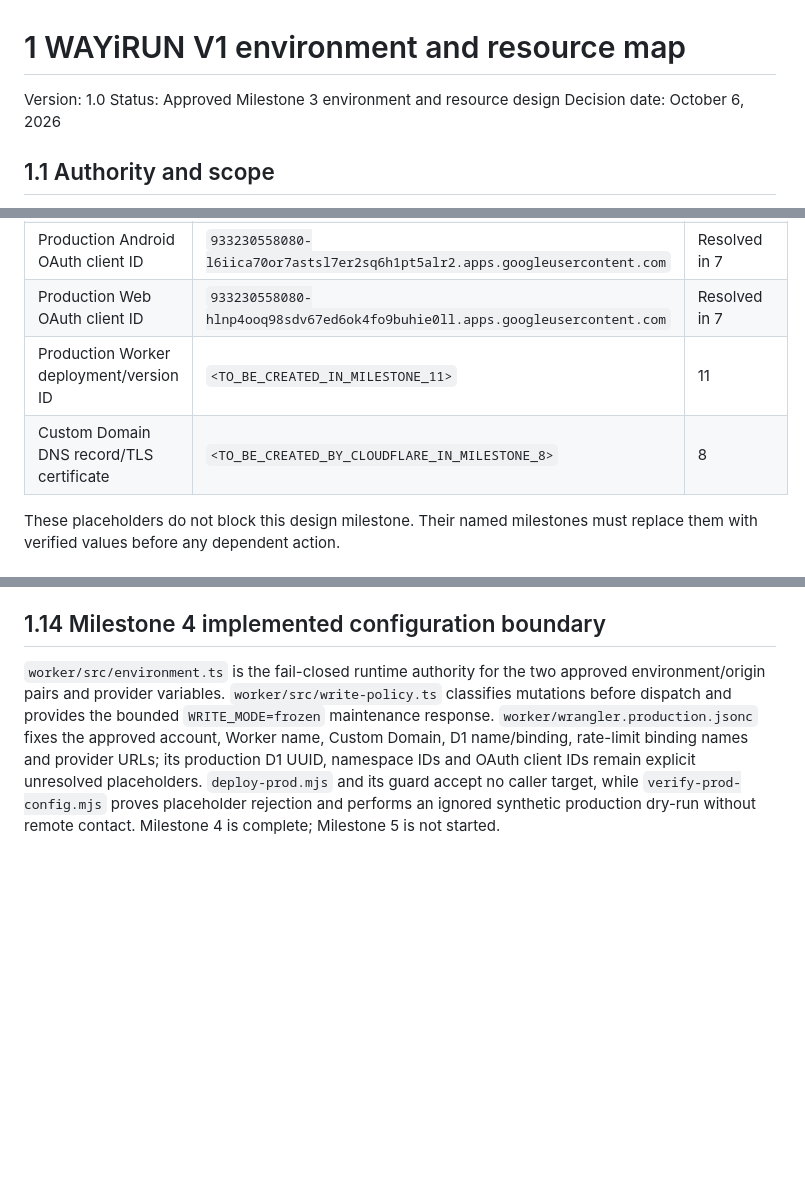
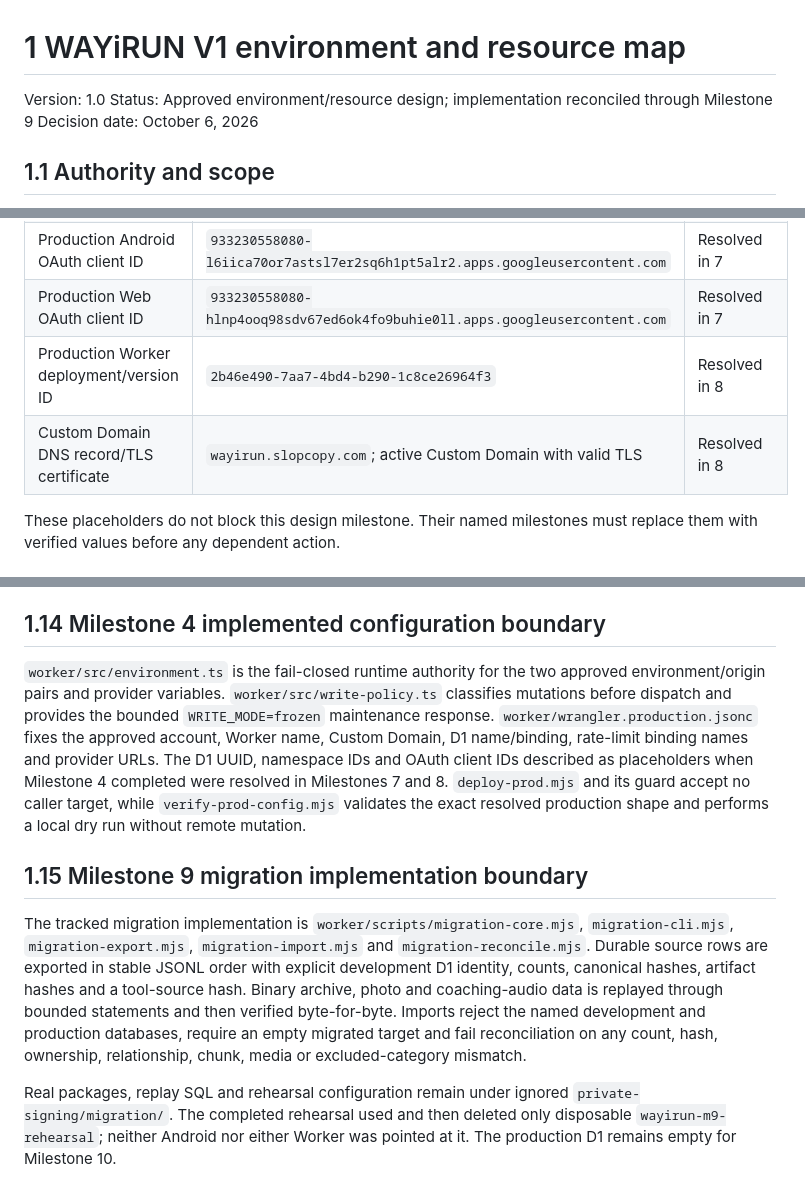
Before and after one commit to ShootPara/WAYiRUN, a Markdown page: V1_ENVIRONMENT_RESOURCE_MAP.md, 3 parts joined by grey strips. Rendered like a GitHub page; blank space fills up the shorter version.

```diff
--- a/V1_ENVIRONMENT_RESOURCE_MAP.md
+++ b/V1_ENVIRONMENT_RESOURCE_MAP.md
@@ -1,7 +1,7 @@
 # 1 WAYiRUN V1 environment and resource map
 
 Version: 1.0
-Status: Approved Milestone 3 environment and resource design
+Status: Approved environment/resource design; implementation reconciled through Milestone 9
 Decision date: October 6, 2026
 
 ## 1.1 Authority and scope
@@ -276,8 +276,8 @@ Any source mutation after the freeze, count/hash mismatch, orphan, missing media
 | Android signing fingerprints | `<TO_BE_ESTABLISHED_IN_MILESTONE_6>` | 6 |
 | Production Android OAuth client ID | `933230558080-l6iica70or7astsl7er2sq6h1pt5alr2.apps.googleusercontent.com` | Resolved in 7 |
 | Production Web OAuth client ID | `933230558080-hlnp4ooq98sdv67ed6ok4fo9buhie0ll.apps.googleusercontent.com` | Resolved in 7 |
-| Production Worker deployment/version ID | `<TO_BE_CREATED_IN_MILESTONE_11>` | 11 |
-| Custom Domain DNS record/TLS certificate | `<TO_BE_CREATED_BY_CLOUDFLARE_IN_MILESTONE_8>` | 8 |
+| Production Worker deployment/version ID | `2b46e490-7aa7-4bd4-b290-1c8ce26964f3` | Resolved in 8 |
+| Custom Domain DNS record/TLS certificate | `wayirun.slopcopy.com`; active Custom Domain with valid TLS | Resolved in 8 |
 
 These placeholders do not block this design milestone. Their named milestones must replace them with verified values before any dependent action.
 
@@ -305,4 +305,10 @@ Before the Milestone 4 write freeze, the development Android client gained an ad
 
 ## 1.14 Milestone 4 implemented configuration boundary
 
-`worker/src/environment.ts` is the fail-closed runtime authority for the two approved environment/origin pairs and provider variables. `worker/src/write-policy.ts` classifies mutations before dispatch and provides the bounded `WRITE_MODE=frozen` maintenance response. `worker/wrangler.production.jsonc` fixes the approved account, Worker name, Custom Domain, D1 name/binding, rate-limit binding names and provider URLs; its production D1 UUID, namespace IDs and OAuth client IDs remain explicit unresolved placeholders. `deploy-prod.mjs` and its guard accept no caller target, while `verify-prod-config.mjs` proves placeholder rejection and performs an ignored synthetic production dry-run without remote contact. Milestone 4 is complete; Milestone 5 is not started.
+`worker/src/environment.ts` is the fail-closed runtime authority for the two approved environment/origin pairs and provider variables. `worker/src/write-policy.ts` classifies mutations before dispatch and provides the bounded `WRITE_MODE=frozen` maintenance response. `worker/wrangler.production.jsonc` fixes the approved account, Worker name, Custom Domain, D1 name/binding, rate-limit binding names and provider URLs. The D1 UUID, namespace IDs and OAuth client IDs described as placeholders when Milestone 4 completed were resolved in Milestones 7 and 8. `deploy-prod.mjs` and its guard accept no caller target, while `verify-prod-config.mjs` validates the exact resolved production shape and performs a local dry run without remote mutation.
+
+## 1.15 Milestone 9 migration implementation boundary
+
+The tracked migration implementation is `worker/scripts/migration-core.mjs`, `migration-cli.mjs`, `migration-export.mjs`, `migration-import.mjs` and `migration-reconcile.mjs`. Durable source rows are exported in stable JSONL order with explicit development D1 identity, counts, canonical hashes, artifact hashes and a tool-source hash. Binary archive, photo and coaching-audio data is replayed through bounded statements and then verified byte-for-byte. Imports reject the named development and production databases, require an empty migrated target and fail reconciliation on any count, hash, ownership, relationship, chunk, media or excluded-category mismatch.
+
+Real packages, replay SQL and rehearsal configuration remain under ignored `private-signing/migration/`. The completed rehearsal used and then deleted only disposable `wayirun-m9-rehearsal`; neither Android nor either Worker was pointed at it. The production D1 remains empty for Milestone 10.
```
Also changed, not shown: CURRENT_STATE.md (+9 -1 lines), WAYIRUN_V1_PRODUCTIONIZATION_PLAN.md (+10 -2 lines).
